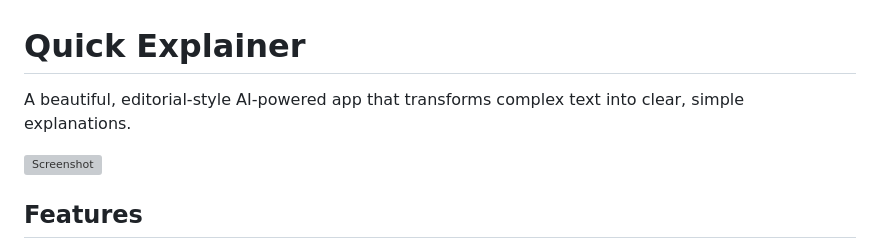
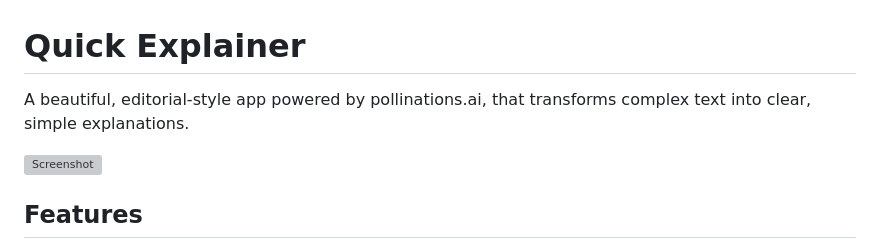
Before and after one commit to MSIN-Shanto/quick-explainer, a Markdown page: README.md, the part around the change. GitHub-like rendering; grey boxes are pictures that could not be loaded.

```diff
--- a/README.md
+++ b/README.md
@@ -1,6 +1,6 @@
 # Quick Explainer
 
-A beautiful, editorial-style AI-powered app that transforms complex text into clear, simple explanations.
+A beautiful, editorial-style app powered by pollinations.ai, that transforms complex text into clear, simple explanations.
 
 ![Screenshot](screenshot.png)
 
```
